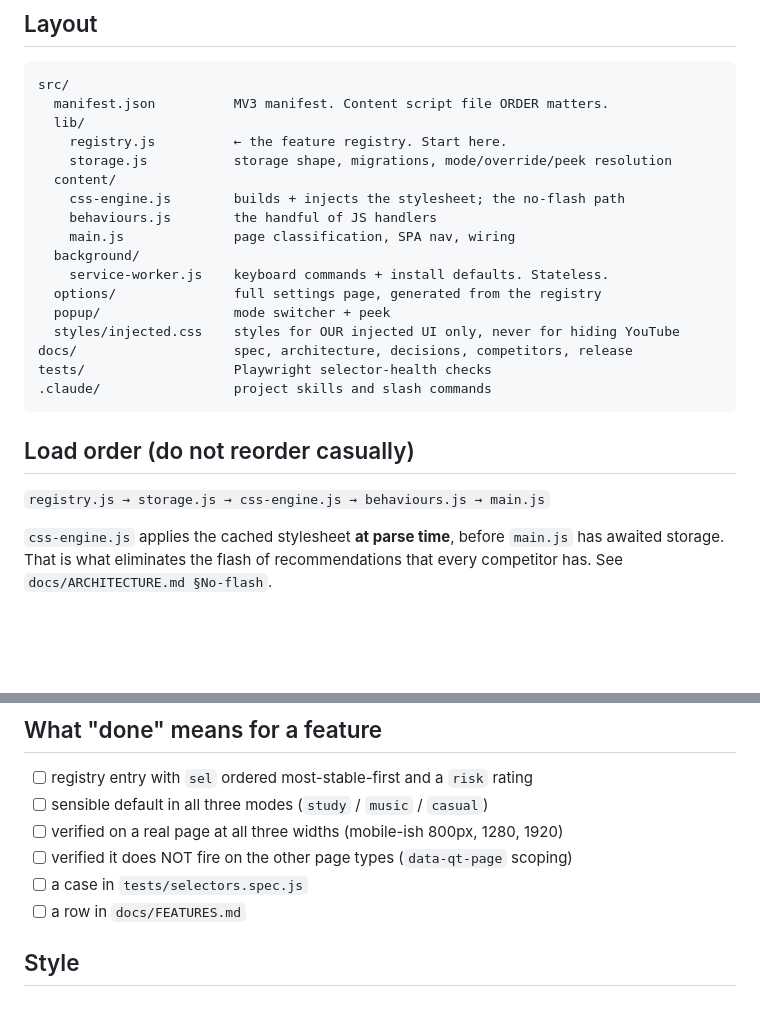
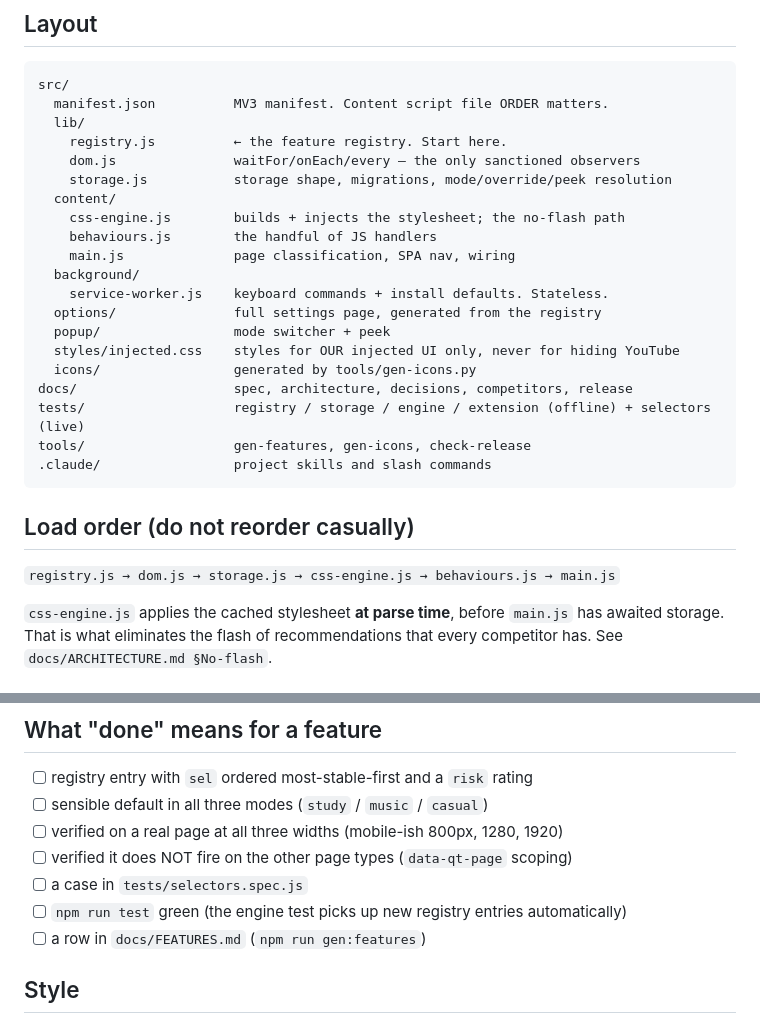
Before and after one commit to ashmit27j/quietube, a Markdown page: CLAUDE.md, 2 parts joined by grey strips. GitHub-like rendering; blank space fills up the shorter version.

Commit message:
Add push instructions and tighten CLAUDE.md
Co-Authored-By: Claude Opus 5 <noreply@anthropic.com>
Claude-Session: https://claude.ai/code/session_017DkFceMdfFAVkVSjLAw9py

````diff
--- a/CLAUDE.md
+++ b/CLAUDE.md
@@ -50,6 +50,7 @@ src/
   manifest.json          MV3 manifest. Content script file ORDER matters.
   lib/
     registry.js          ← the feature registry. Start here.
+    dom.js               waitFor/onEach/every — the only sanctioned observers
     storage.js           storage shape, migrations, mode/override/peek resolution
   content/
     css-engine.js        builds + injects the stylesheet; the no-flash path
@@ -60,14 +61,16 @@ src/
   options/               full settings page, generated from the registry
   popup/                 mode switcher + peek
   styles/injected.css    styles for OUR injected UI only, never for hiding YouTube
+  icons/                 generated by tools/gen-icons.py
 docs/                    spec, architecture, decisions, competitors, release
-tests/                   Playwright selector-health checks
+tests/                   registry / storage / engine / extension (offline) + selectors (live)
+tools/                   gen-features, gen-icons, check-release
 .claude/                 project skills and slash commands
 ```
 
 ## Load order (do not reorder casually)
 
-`registry.js → storage.js → css-engine.js → behaviours.js → main.js`
+`registry.js → dom.js → storage.js → css-engine.js → behaviours.js → main.js`
 
 `css-engine.js` applies the cached stylesheet **at parse time**, before
 `main.js` has awaited storage. That is what eliminates the flash of
@@ -124,7 +127,8 @@ npm run test:live   # selectors against real YouTube — needs network
 - [ ] verified on a real page at all three widths (mobile-ish 800px, 1280, 1920)
 - [ ] verified it does NOT fire on the other page types (`data-qt-page` scoping)
 - [ ] a case in `tests/selectors.spec.js`
-- [ ] a row in `docs/FEATURES.md`
+- [ ] `npm run test` green (the engine test picks up new registry entries automatically)
+- [ ] a row in `docs/FEATURES.md` (`npm run gen:features`)
 
 ## Style
 
````
Also changed, not shown: PUSH.md (added, +44 -0 lines).
